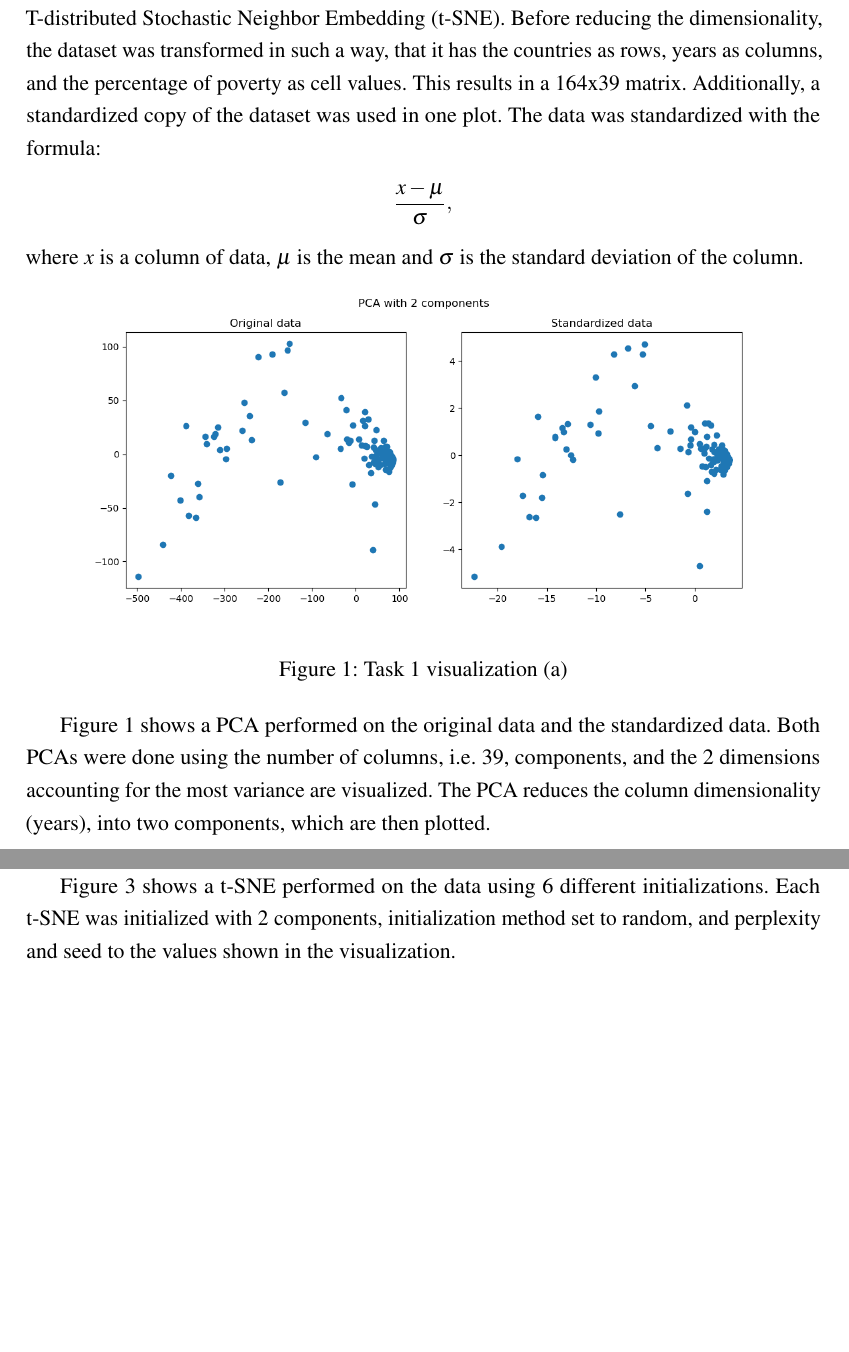
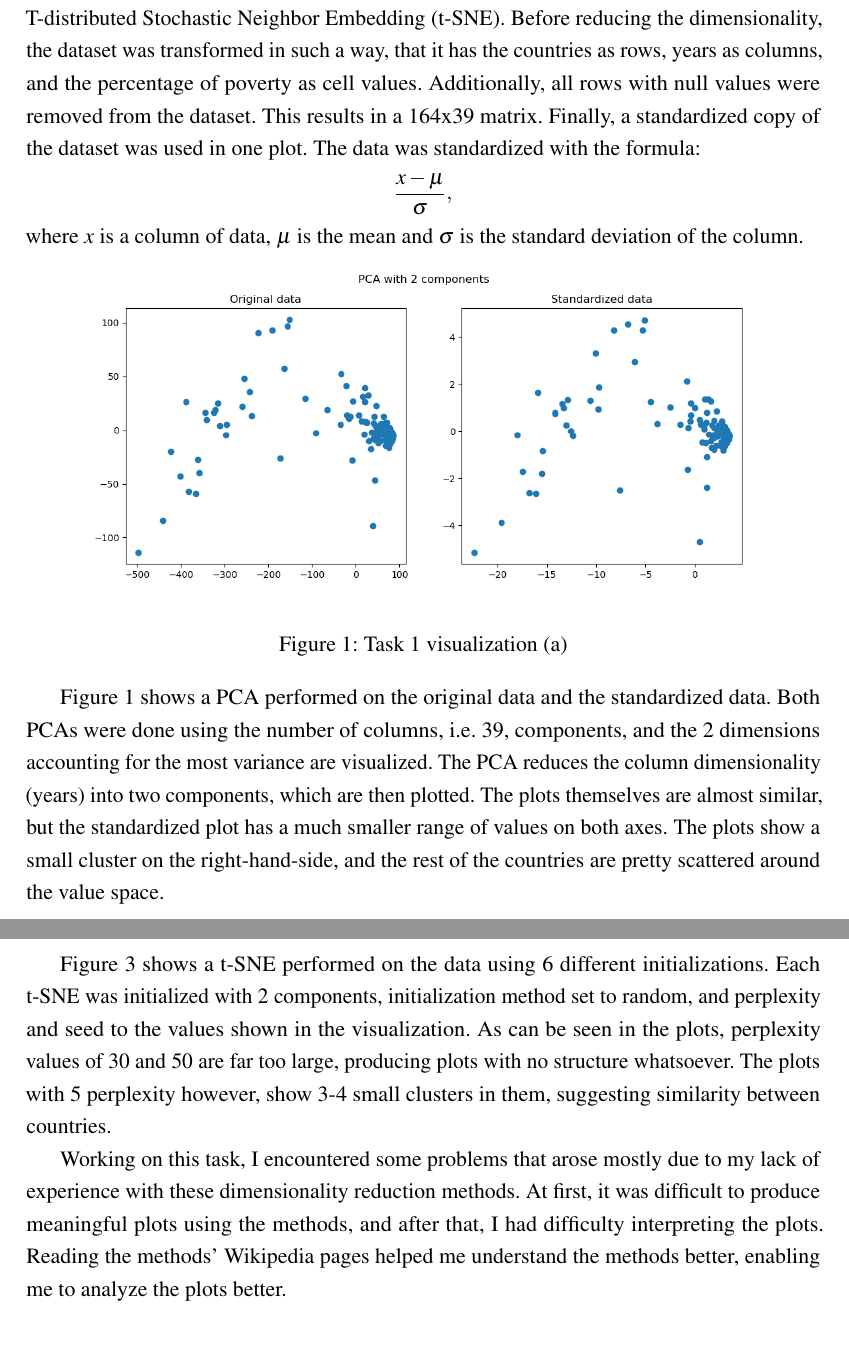
Before and after one commit to AleksiKaa/infoviz, a LaTeX problem sheet (reports/assignment-4/main.tex): two parts of pages 2 and 3 of 8 before the commit and two parts of pages 2 and 4 of 8 after it, joined at a grey line, cut so that both start at the same text, the shorter picture padded with empty space. Compiled offline with pdfLaTeX.

Commit message:
finish report 4

```diff
--- a/reports/assignment-4/main.tex
+++ b/reports/assignment-4/main.tex
@@ -53,7 +53,7 @@ In this assignment, I have completed two visualization tasks using data relating
 
 \section{Dimensionality Reduction}
 
-In this task, I produced visualizations of transformed data using three dimensionality reduction methods, Principal Component Analysis (PCA), Multidimensional scaling (MDS) and T-distributed Stochastic Neighbor Embedding (t-SNE). Before reducing the dimensionality, the dataset was transformed in such a way, that it has the countries as rows, years as columns, and the percentage of poverty as cell values. This results in a 164x39 matrix. Additionally, a standardized copy of the dataset was used in one plot. The data was standardized with the formula:
+In this task, I produced visualizations of transformed data using three dimensionality reduction methods, Principal Component Analysis (PCA), Multidimensional scaling (MDS) and T-distributed Stochastic Neighbor Embedding (t-SNE). Before reducing the dimensionality, the dataset was transformed in such a way, that it has the countries as rows, years as columns, and the percentage of poverty as cell values. Additionally, all rows with null values were removed from the dataset. This results in a 164x39 matrix. Finally, a standardized copy of the dataset was used in one plot. The data was standardized with the formula:
 \begin{align*}
     \frac{x - \mu}{\sigma},
 \end{align*} where $x$ is a column of data, $\mu$ is the mean and $\sigma$ is the standard deviation of the column.
@@ -65,7 +65,7 @@ In this task, I produced visualizations of transformed data using three dimensio
     \label{fig:pca}
 \end{figure}
 
-Figure \ref{fig:pca} shows a PCA performed on the original data and the standardized data. Both PCAs were done using the number of columns, i.e. 39, components, and the 2 dimensions accounting for the most variance are visualized. The PCA reduces the column dimensionality (years), into two components, which are then plotted.
+Figure \ref{fig:pca} shows a PCA performed on the original data and the standardized data. Both PCAs were done using the number of columns, i.e. 39, components, and the 2 dimensions accounting for the most variance are visualized. The PCA reduces the column dimensionality (years) into two components, which are then plotted. The plots themselves are almost similar, but the standardized plot has a much smaller range of values on both axes. The plots show a small cluster on the right-hand-side, and the rest of the countries are pretty scattered around the value space.
 
 \begin{figure}[h!]
     \centering
@@ -85,9 +85,11 @@ Figure \ref{fig:mds} shows an MDS using two components performed on the dataset
     \label{fig:tsne}
 \end{figure}
 
-Figure \ref{fig:tsne} shows a t-SNE performed on the data using 6 different initializations. Each t-SNE was initialized with 2 components, initialization method set to random, and perplexity and seed to the values shown in the visualization.
+\newpage
 
-\newpage
+Figure \ref{fig:tsne} shows a t-SNE performed on the data using 6 different initializations. Each t-SNE was initialized with 2 components, initialization method set to random, and perplexity and seed to the values shown in the visualization. As can be seen in the plots, perplexity values of 30 and 50 are far too large, producing plots with no structure whatsoever. The plots with 5 perplexity however, show 3-4 small clusters in them, suggesting similarity between countries.
+
+Working on this task, I encountered some problems that arose mostly due to my lack of experience with these dimensionality reduction methods. At first, it was difficult to produce meaningful plots using the methods, and after that, I had difficulty interpreting the plots. Reading the methods' Wikipedia pages helped me understand the methods better, enabling me to analyze the plots better.
 
 \section{Relational Data}
 
```
